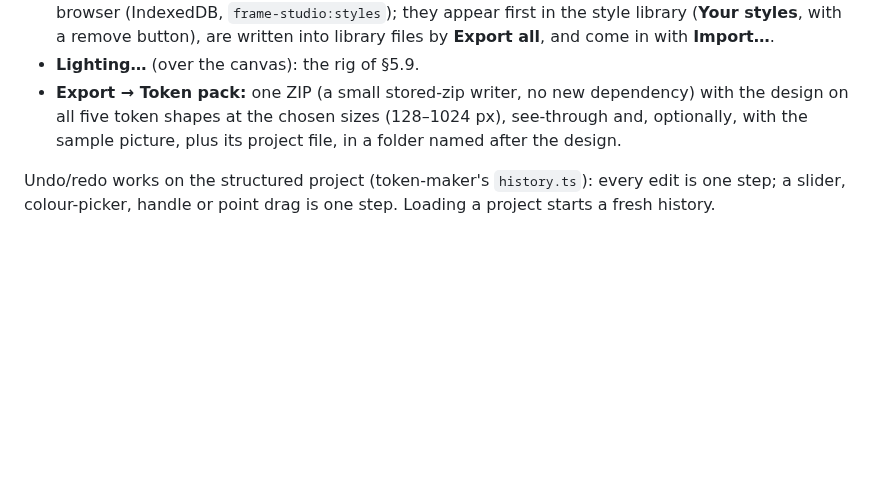
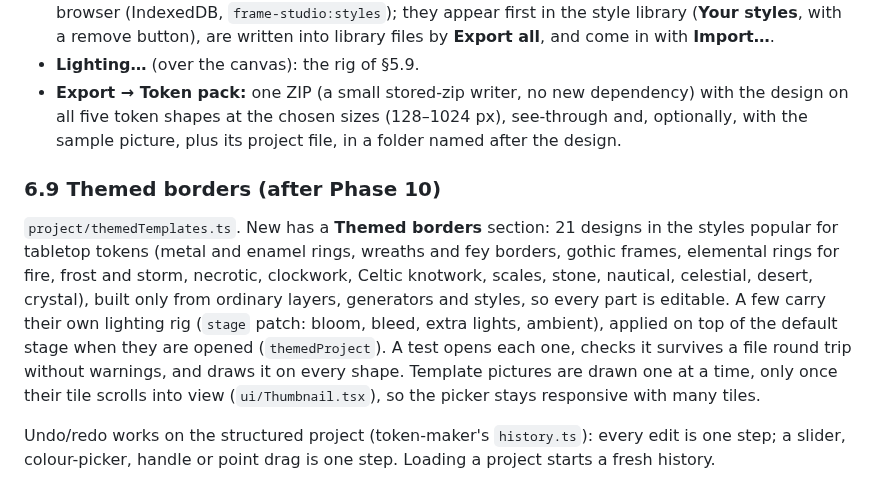
Before and after one commit to GroudonMcL/Frame-Studio, a Markdown page: docs/DESIGN.md, the part around the change. GitHub-like rendering; blank space fills up the shorter version.

```diff
--- a/docs/DESIGN.md
+++ b/docs/DESIGN.md
@@ -496,6 +496,10 @@ A **setting** follows the gem's outline (or an oval round any other element): a
 - **Lighting…** (over the canvas): the rig of §5.9.
 - **Export → Token pack:** one ZIP (a small stored-zip writer, no new dependency) with the design on all five token shapes at the chosen sizes (128–1024 px), see-through and, optionally, with the sample picture, plus its project file, in a folder named after the design.
 
+### 6.9 Themed borders (after Phase 10)
+
+`project/themedTemplates.ts`. New has a **Themed borders** section: 21 designs in the styles popular for tabletop tokens (metal and enamel rings, wreaths and fey borders, gothic frames, elemental rings for fire, frost and storm, necrotic, clockwork, Celtic knotwork, scales, stone, nautical, celestial, desert, crystal), built only from ordinary layers, generators and styles, so every part is editable. A few carry their own lighting rig (`stage` patch: bloom, bleed, extra lights, ambient), applied on top of the default stage when they are opened (`themedProject`). A test opens each one, checks it survives a file round trip without warnings, and draws it on every shape. Template pictures are drawn one at a time, only once their tile scrolls into view (`ui/Thumbnail.tsx`), so the picker stays responsive with many tiles.
+
 Undo/redo works on the structured project (token-maker's `history.ts`): every edit is one step; a slider, colour-picker, handle or point drag is one step. Loading a project starts a fresh history.
 
 Autosave: the project's JSON is written to IndexedDB (`frame-studio:project`) 0.4 s after each change and restored on the next visit. First visit opens Token Maker's Stamped frame.
```
Also changed, not shown: README.md (+6 -0 lines), docs/PROGRESS.md (+2 -0 lines), docs/screenshots/26-themed-borders.png (added), 7 other files.
